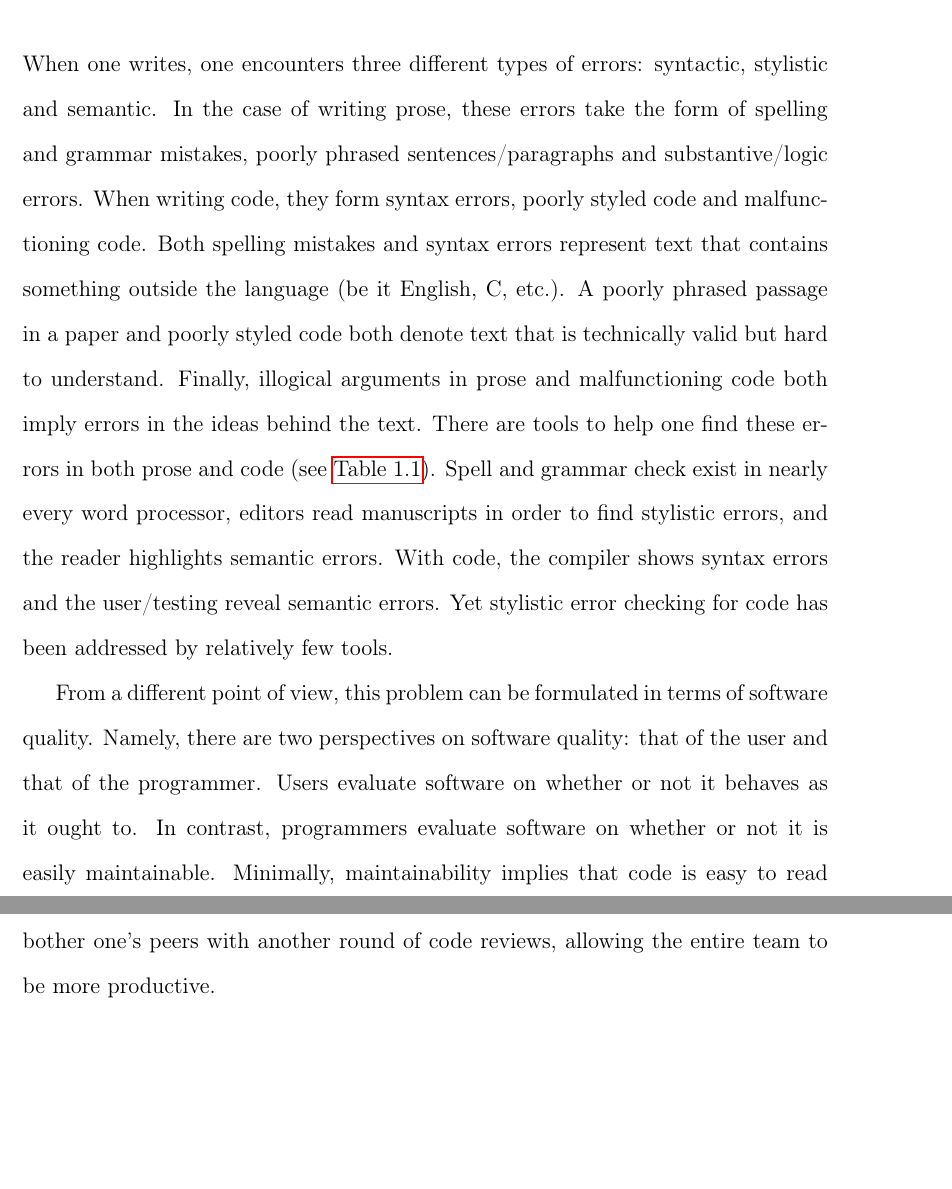
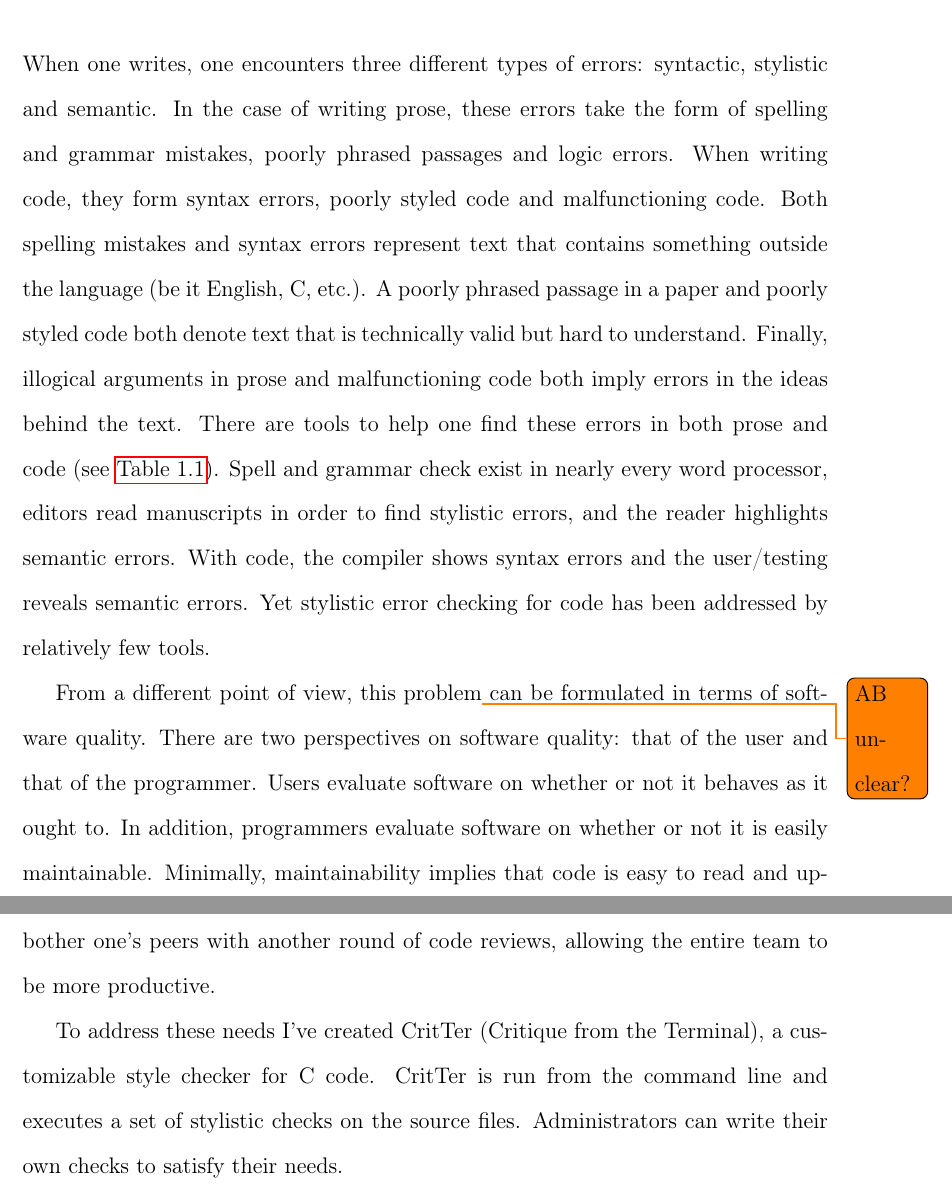
Before and after one commit to esr2/critter, a LaTeX thesis (Thesis.tex): two parts of pages 9 and 11 of 63, joined at a grey line, cut so that both start at the same text, the shorter picture padded with empty space. Compiled offline with pdfLaTeX; a missing font is replaced by an installed copy or a similar font.

Commit message:
fixed chapter 1 as per Ashton and Kernighan

```diff
--- a/Thesis.tex
+++ b/Thesis.tex
@@ -180,16 +180,15 @@ my sisters who constantly provide me with support and laughter. I owe all my suc
 
 When one writes, one encounters three different types of errors: syntactic, stylistic and semantic.
 In the case of writing prose, these errors take the form of spelling and grammar mistakes, poorly phrased
-sentences\slash paragraphs and substantive\slash logic errors. When writing code, they form syntax
-errors, poorly styled code and malfunctioning code. Both spelling mistakes and syntax errors represent
-text that contains something outside the language (be it English, C, etc.). A poorly phrased passage in a
-paper and poorly styled code both denote text that is technically valid but hard to understand. Finally,
-illogical arguments in prose and malfunctioning code both imply errors in the ideas behind the text.
-There are tools to help one find these errors in both prose and code (see \autoref{errorChecking}).
-Spell and grammar check exist in nearly every word processor, editors read manuscripts in order to find
-stylistic errors, and the reader highlights semantic errors. With code, the compiler shows syntax errors
-and the user\slash testing reveal semantic errors. Yet stylistic error checking for code has been
-addressed by relatively few tools.
+passages and logic errors. When writing code, they form syntax errors, poorly styled code and
+malfunctioning code. Both spelling mistakes and syntax errors represent text that contains something
+outside the language (be it English, C, etc.). A poorly phrased passage in a paper and poorly styled code
+both denote text that is technically valid but hard to understand. Finally, illogical arguments in prose and
+malfunctioning code both imply errors in the ideas behind the text. There are tools to help one find these
+errors in both prose and code (see \autoref{errorChecking}). Spell and grammar check exist in nearly
+every word processor, editors read manuscripts in order to find stylistic errors, and the reader highlights
+semantic errors. With code, the compiler shows syntax errors and the user\slash testing reveals semantic
+errors. Yet stylistic error checking for code has been addressed by relatively few tools.
 
 \begin{table}%[h]
 	\begin{center}
@@ -208,9 +207,9 @@ addressed by relatively few tools.
 \end{table}
 
 
-From a different point of view, this problem can be formulated in terms of software quality.
-Namely, there are two perspectives on software quality: that of the user and that of the programmer.
-Users evaluate software on whether or not it behaves as it ought to. In contrast, programmers evaluate
+From a different point of view, this problem\todo{AB unclear?}\ can be formulated in terms of software quality.
+There are two perspectives on software quality: that of the user and that of the programmer.
+Users evaluate software on whether or not it behaves as it ought to. In addition, programmers evaluate
 software on whether or not it is easily maintainable. Minimally, maintainability implies that
 code is easy to read and update. Evaluating the user's perspective of a program is common practice and
 most easily accomplished through automated testing. Though it is possible to evaluate the programmer's
@@ -238,6 +237,10 @@ onerous. Many successful software companies make use of a codified internal styl
 enforcement of this policy falls to the employees. Many transgressions are simply due to inattention
 and could easily be solved by an automated reminder system. Such a tool would reduce the need to
 bother one's peers with another round of code reviews, allowing the entire team to be more productive.
+
+To address these needs I've created \programName (Critique from the Terminal), a customizable style
+checker for C code. \programName is run from the command line and executes a set of stylistic checks
+on the source files. Administrators can write their own checks to satisfy their needs.
 
 \chapter{Related Products}
 
```
Also changed, not shown: Thesis.tex (6 more changed lines).
